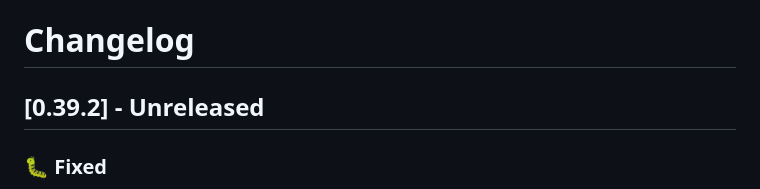
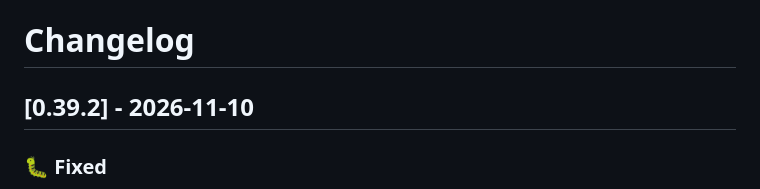
Before and after one commit to dragginzgame/shared-tooling, a Markdown page: CHANGELOG.md, the part around the change. Drawn GitHub-style.

Commit message:
Release 0.39.2

```diff
--- a/CHANGELOG.md
+++ b/CHANGELOG.md
@@ -1,6 +1,6 @@
 # Changelog
 
-## [0.39.2] - Unreleased
+## [0.39.2] - 2026-11-10
 
 ### 🐛 Fixed
 
```
